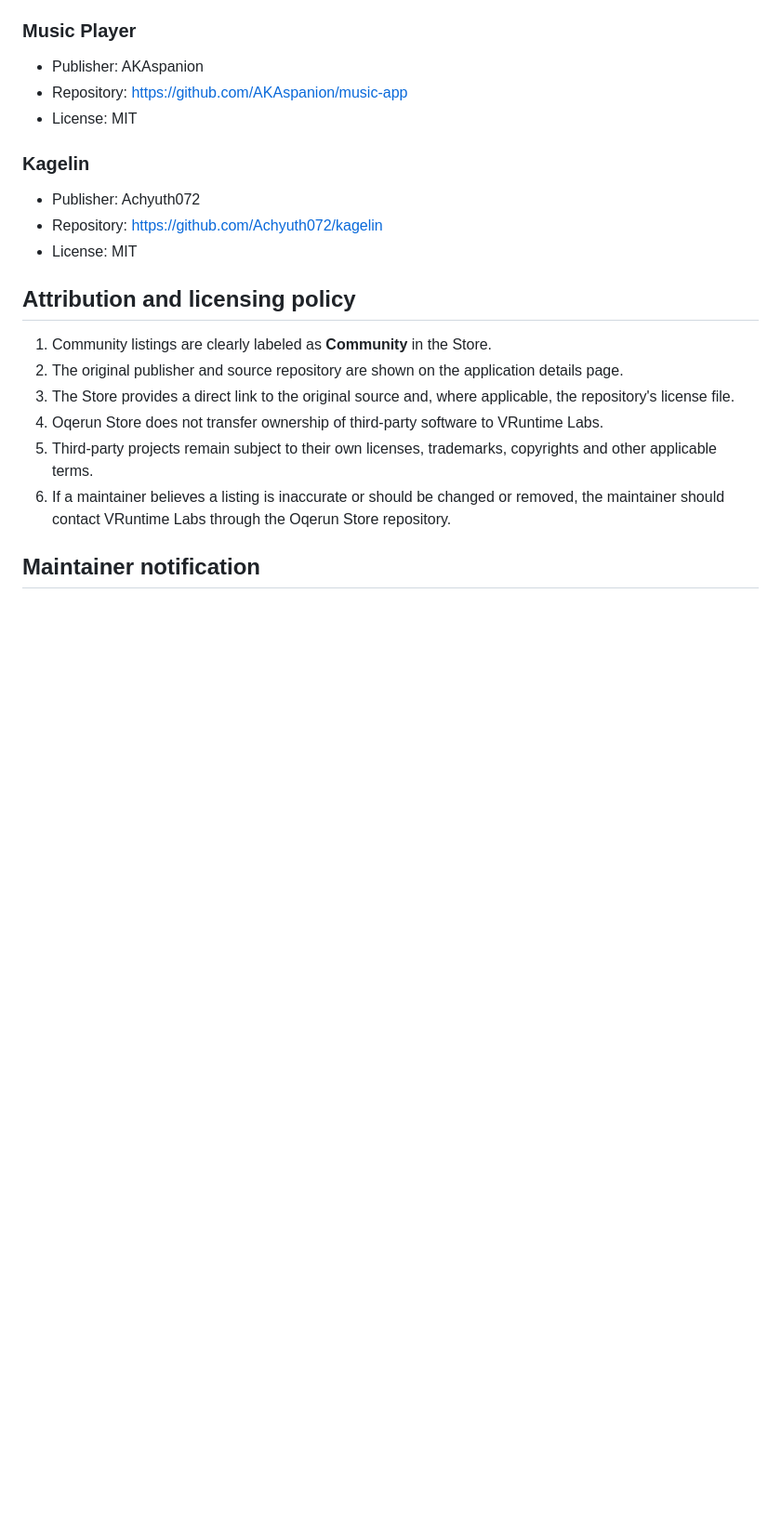
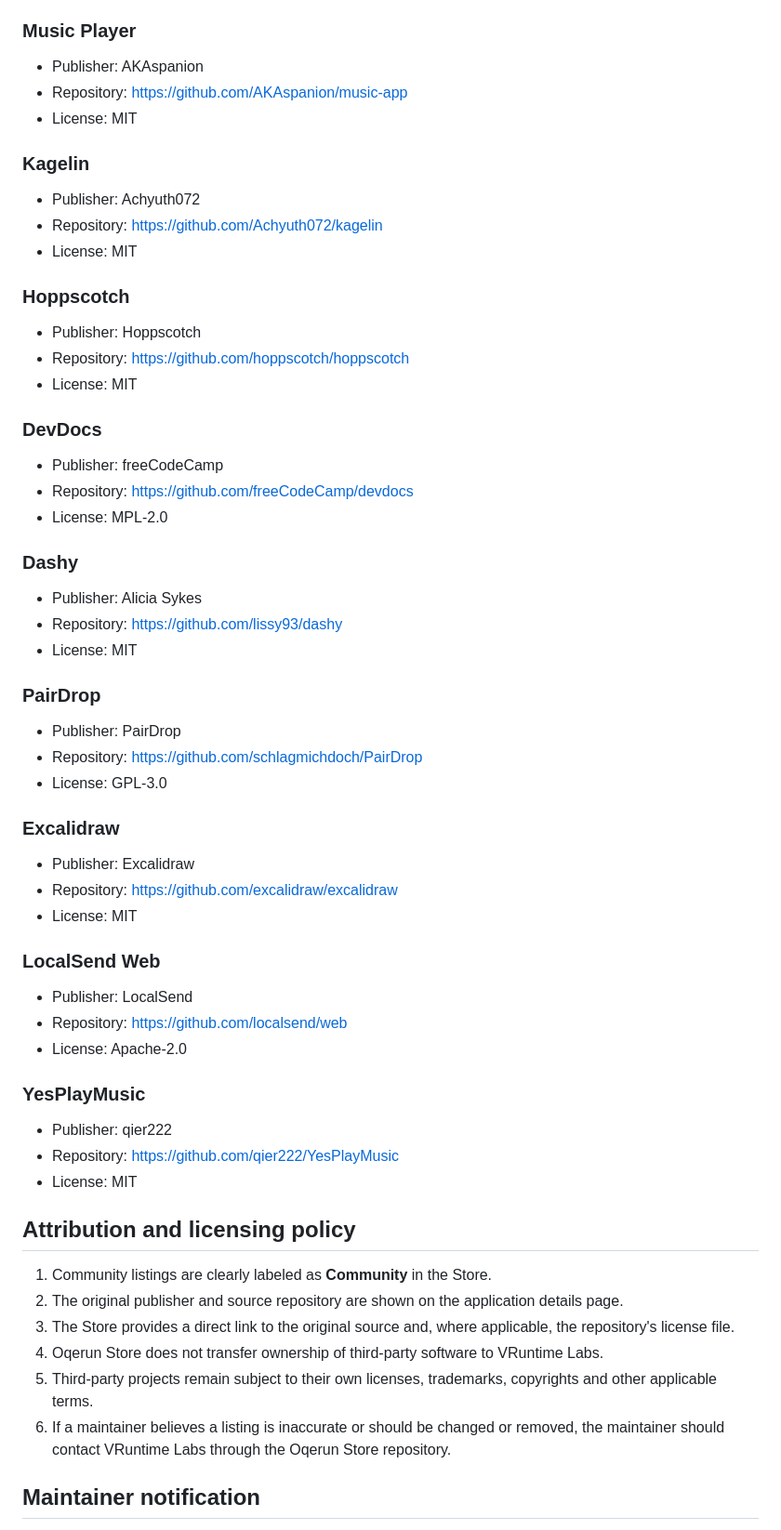
Before and after one commit to vruntime-labs/oqerun-store, a Markdown page: THIRD-PARTY-NOTICES.md, the part around the change. Shown at 93% size. GitHub-like rendering; blank space fills up the shorter version.

Commit message:
docs: add attribution notices for new community apps

```diff
--- a/THIRD-PARTY-NOTICES.md
+++ b/THIRD-PARTY-NOTICES.md
@@ -93,6 +93,42 @@ The following projects are currently listed as community applications:
 - Repository: https://github.com/Achyuth072/kagelin
 - License: MIT
 
+
+### Hoppscotch
+- Publisher: Hoppscotch
+- Repository: https://github.com/hoppscotch/hoppscotch
+- License: MIT
+
+### DevDocs
+- Publisher: freeCodeCamp
+- Repository: https://github.com/freeCodeCamp/devdocs
+- License: MPL-2.0
+
+### Dashy
+- Publisher: Alicia Sykes
+- Repository: https://github.com/lissy93/dashy
+- License: MIT
+
+### PairDrop
+- Publisher: PairDrop
+- Repository: https://github.com/schlagmichdoch/PairDrop
+- License: GPL-3.0
+
+### Excalidraw
+- Publisher: Excalidraw
+- Repository: https://github.com/excalidraw/excalidraw
+- License: MIT
+
+### LocalSend Web
+- Publisher: LocalSend
+- Repository: https://github.com/localsend/web
+- License: Apache-2.0
+
+### YesPlayMusic
+- Publisher: qier222
+- Repository: https://github.com/qier222/YesPlayMusic
+- License: MIT
+
 ## Attribution and licensing policy
 
 1. Community listings are clearly labeled as **Community** in the Store.
```
